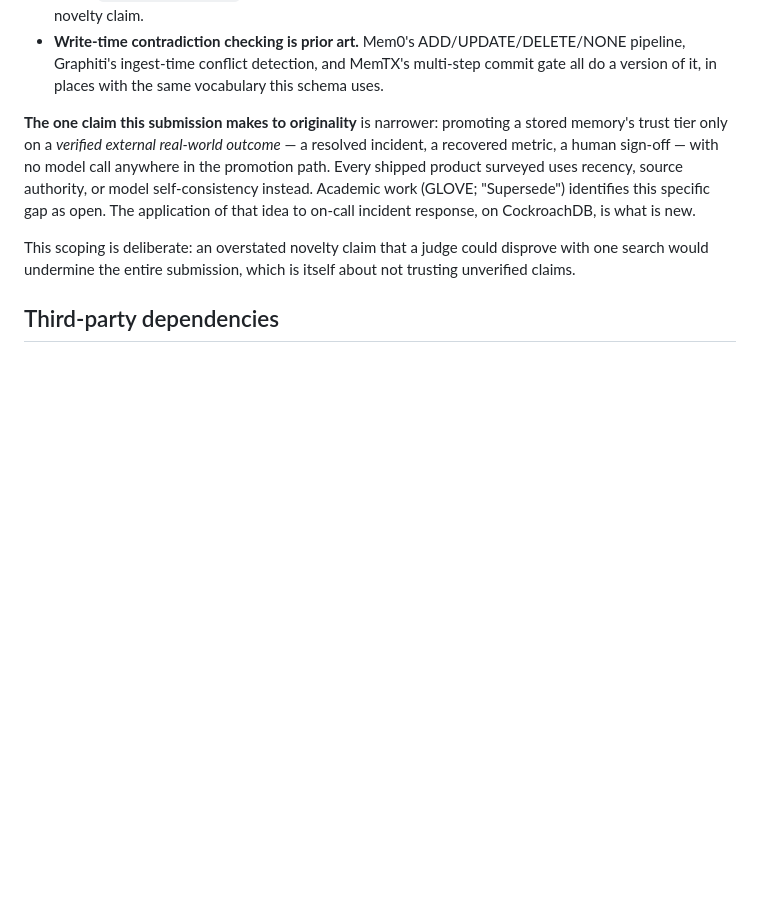
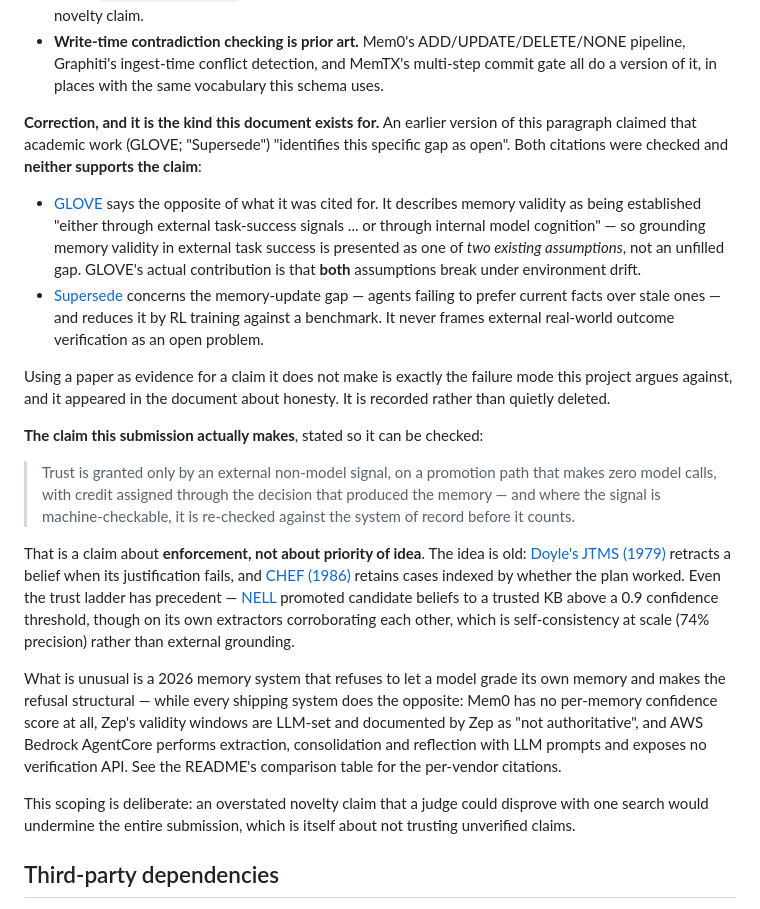
Before and after one commit to tomyimkc/memorystand, a Markdown page: DISCLOSURES.md, the part around the change. Rendered like a GitHub page; blank space fills up the shorter version.

Commit message:
fix(disclosures): two citations did not say what they were cited for
DISCLOSURES.md supported its originality claim with "Academic work (GLOVE;
'Supersede') identifies this specific gap as open." I fetched both papers.
Neither does.

GLOVE says the opposite of what it was cited for. It describes memory validity
as established "either through external task-success signals ... or through
internal model cognition" -- external task success is one of TWO EXISTING
assumptions in its framing, not an unfilled gap. GLOVE's contribution is that
both break under environment drift.

Supersede is about the memory-update gap (agents preferring stale facts) and
reduces it by RL training against LongMemEval. It never frames external
real-world outcome verification as an open problem.

Citing a paper for a claim it does not make is precisely the failure this
project argues against, and it had taken up residence in the file about
honesty, one paragraph above a warning that "an overstated novelty claim that a
judge could disprove with one search would undermine the entire submission."

Replaced with the enforcement claim, which is checkable, plus the prior art
that actually exists: Doyle's JTMS (1979) retracts a belief when its
justification fails; CHEF (1986) retains cases indexed by whether the plan
worked; and NELL already had a trust ladder, promoting candidates above a 0.9
threshold -- though on its own extractors corroborating each other, which is
self-consistency at scale (74% precision), not external grounding.

The correction is recorded rather than quietly deleted.

90 tests pass.

```diff
--- a/DISCLOSURES.md
+++ b/DISCLOSURES.md
@@ -49,12 +49,44 @@ literature found that two of this project's three mechanics already exist elsewh
   Graphiti's ingest-time conflict detection, and MemTX's multi-step commit gate all do a version
   of it, in places with the same vocabulary this schema uses.
 
-**The one claim this submission makes to originality** is narrower: promoting a stored memory's
-trust tier only on a *verified external real-world outcome* — a resolved incident, a recovered
-metric, a human sign-off — with no model call anywhere in the promotion path. Every shipped
-product surveyed uses recency, source authority, or model self-consistency instead. Academic work
-(GLOVE; "Supersede") identifies this specific gap as open. The application of that idea to on-call
-incident response, on CockroachDB, is what is new.
+**Correction, and it is the kind this document exists for.** An earlier version of this
+paragraph claimed that academic work (GLOVE; "Supersede") "identifies this specific gap as open".
+Both citations were checked and **neither supports the claim**:
+
+- [GLOVE](https://arxiv.org/abs/2601.19249) says the opposite of what it was cited for. It
+  describes memory validity as being established "either through external task-success signals
+  ... or through internal model cognition" — so grounding memory validity in external task
+  success is presented as one of *two existing assumptions*, not an unfilled gap. GLOVE's actual
+  contribution is that **both** assumptions break under environment drift.
+- [Supersede](https://arxiv.org/abs/2606.27472) concerns the memory-update gap — agents failing
+  to prefer current facts over stale ones — and reduces it by RL training against a benchmark.
+  It never frames external real-world outcome verification as an open problem.
+
+Using a paper as evidence for a claim it does not make is exactly the failure mode this project
+argues against, and it appeared in the document about honesty. It is recorded rather than
+quietly deleted.
+
+**The claim this submission actually makes**, stated so it can be checked:
+
+> Trust is granted only by an external non-model signal, on a promotion path that makes zero
+> model calls, with credit assigned through the decision that produced the memory — and where
+> the signal is machine-checkable, it is re-checked against the system of record before it counts.
+
+That is a claim about **enforcement, not about priority of idea**. The idea is old:
+[Doyle's JTMS (1979)](https://cse.buffalo.edu/~rapaport/Papers/Papers.by.Others/NONMONOTONIC/doyle79.pdf)
+retracts a belief when its justification fails, and
+[CHEF (1986)](https://aaai.org/papers/00267-aaai86-044-chef-a-model-of-case-based-planning/)
+retains cases indexed by whether the plan worked. Even the trust ladder has precedent —
+[NELL](https://cdn.aaai.org/ojs/7519/7519-13-11049-1-2-20201228.pdf) promoted candidate beliefs
+to a trusted KB above a 0.9 confidence threshold, though on its own extractors corroborating each
+other, which is self-consistency at scale (74% precision) rather than external grounding.
+
+What is unusual is a 2026 memory system that refuses to let a model grade its own memory and
+makes the refusal structural — while every shipping system does the opposite: Mem0 has no
+per-memory confidence score at all, Zep's validity windows are LLM-set and documented by Zep as
+"not authoritative", and AWS Bedrock AgentCore performs extraction, consolidation and reflection
+with LLM prompts and exposes no verification API. See the README's comparison table for the
+per-vendor citations.
 
 This scoping is deliberate: an overstated novelty claim that a judge could disprove with one
 search would undermine the entire submission, which is itself about not trusting unverified claims.
```
